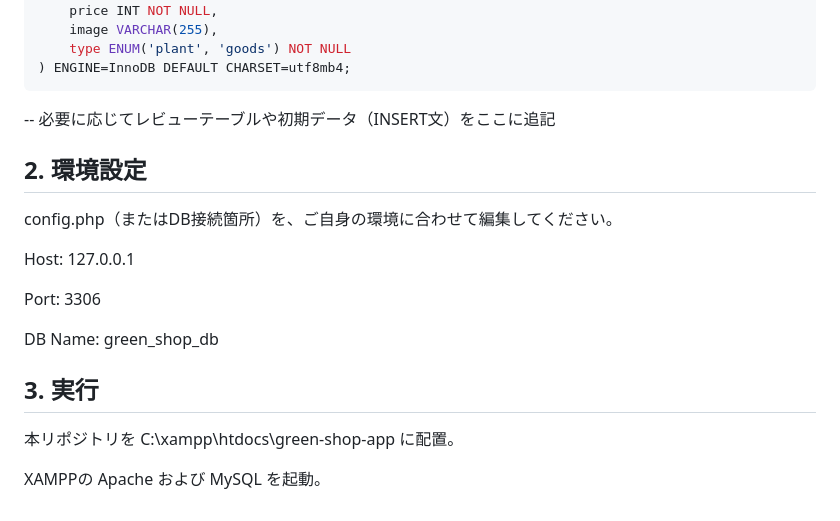
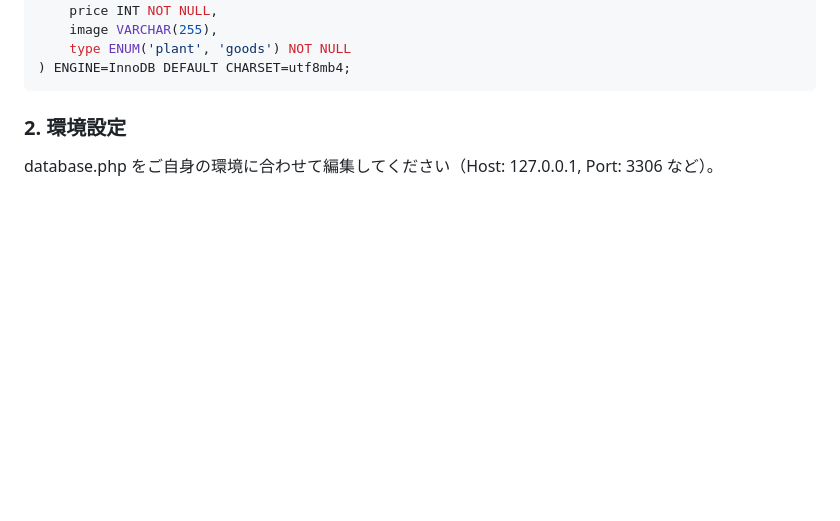
Before and after one commit to shinozaki-dev505/green-shop-app, a Markdown page: README.md, the part around one of its changes. GitHub-like rendering; blank space fills up the shorter version.

````diff
--- a/README.md
+++ b/README.md
@@ -76,17 +58,5 @@ CREATE TABLE IF NOT EXISTS menus (
 ) ENGINE=InnoDB DEFAULT CHARSET=utf8mb4;
 ```
 
--- 必要に応じてレビューテーブルや初期データ（INSERT文）をここに追記
-## 2. 環境設定
-config.php（またはDB接続箇所）を、ご自身の環境に合わせて編集してください。
-
-Host: 127.0.0.1
-
-Port: 3306
-
-DB Name: green_shop_db
-
-## 3. 実行
-本リポジトリを C:\xampp\htdocs\green-shop-app に配置。
-
-XAMPPの Apache および MySQL を起動。
+### 2. 環境設定
+database.php をご自身の環境に合わせて編集してください（Host: 127.0.0.1, Port: 3306 など）。
````
Also changed, not shown: other parts of README.md (+28 -46 lines).
